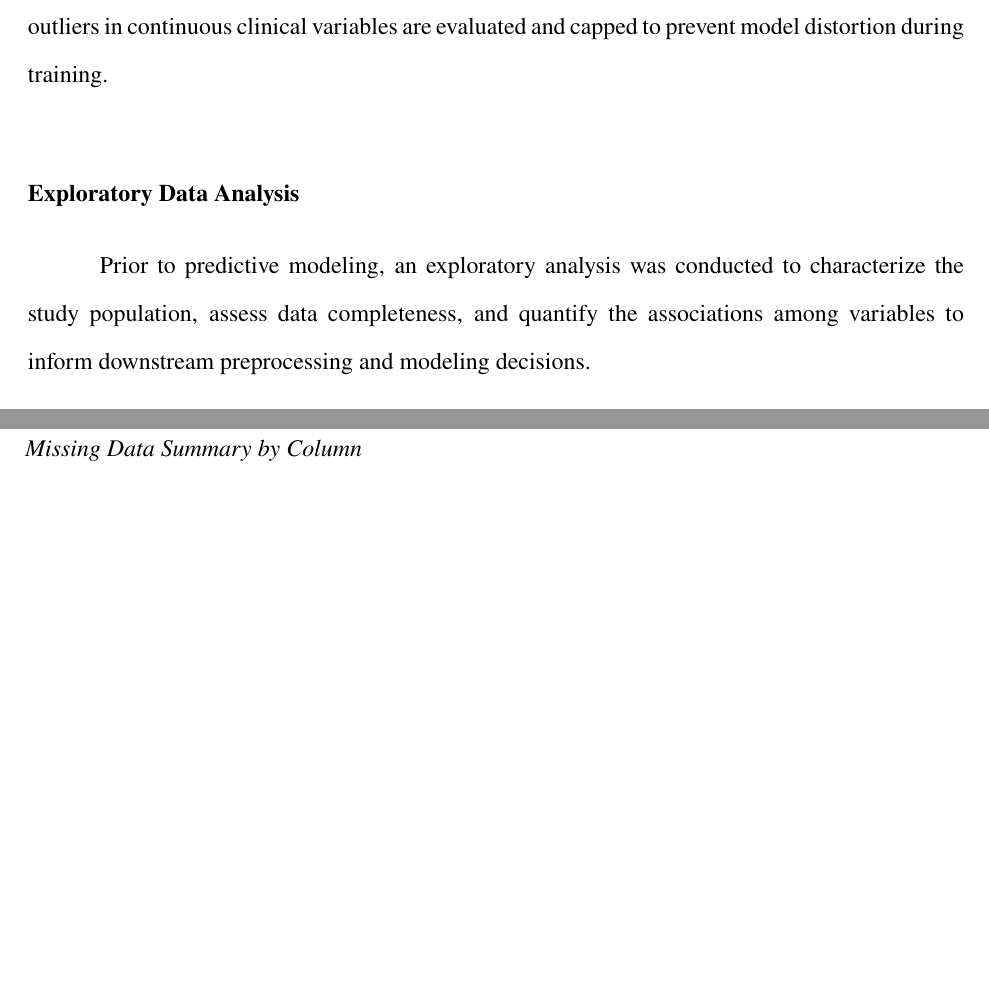
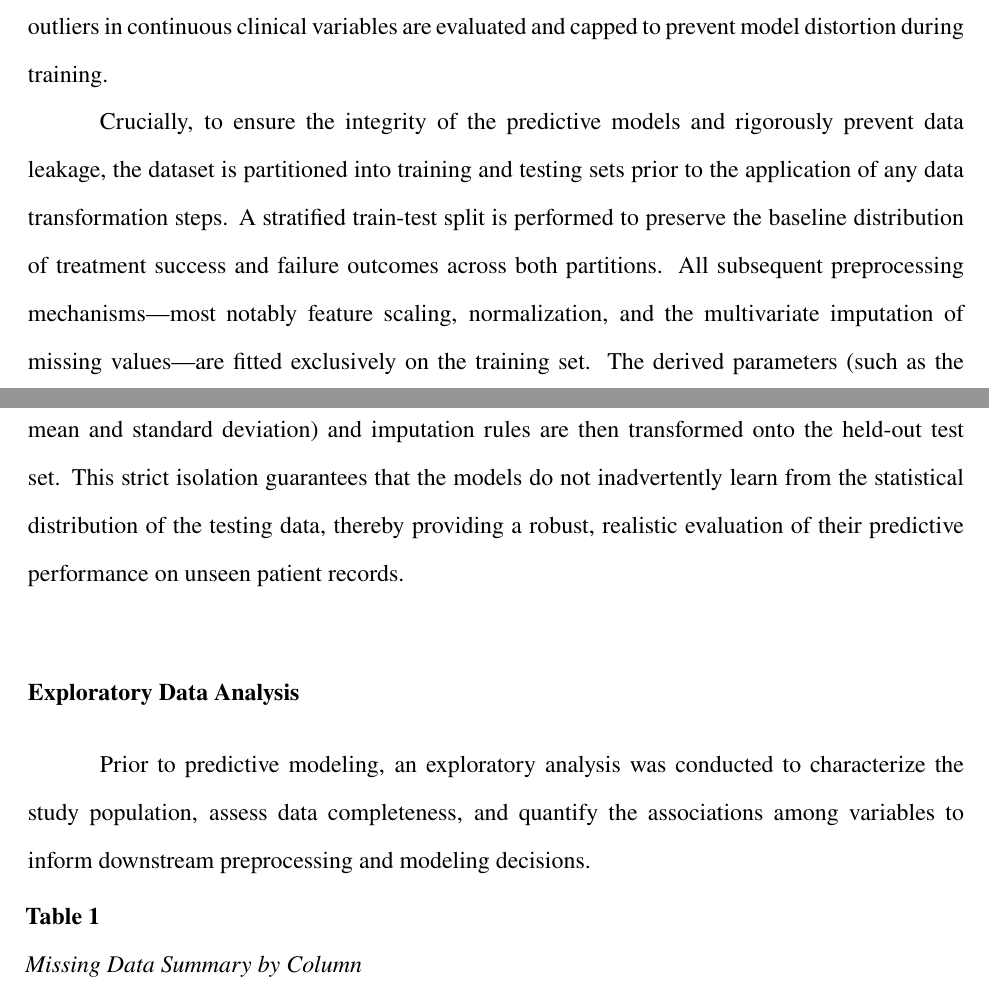
Before and after one commit to VladTemp27/TB-DOTS-CAR-CDSS, a LaTeX thesis (paper/apa/thesis_apa.tex): two parts of pages 13 and 14 of 73, joined at a grey line, cut so that both start at the same text, the shorter picture padded with empty space. Compiled offline with pdfLaTeX.

Commit message:
feat(paper): enhance data preprocessing section with details on data partitioning and leakage prevention

```diff
--- a/paper/apa/thesis_apa.tex
+++ b/paper/apa/thesis_apa.tex
@@ -267,6 +267,8 @@ The study utilizes a retrospective dataset of PTB patients from the Cordillera A
 The raw dataset comprises demographic variables (e.g., age, sex, civil status), clinical indicators (e.g., BMI, blood pressure), and diagnostic results (e.g., GeneXpert, Smear Microscopy). To ensure data quality for machine learning applications, a reproducible preprocessing pipeline is implemented. This includes schema harmonization to standardize variable formats and units, and the removal of direct identifiers to strictly enforce patient privacy. Missing data, a common challenge in clinical registries, is addressed through a diagnostic-first protocol described in the Missing Data Handling subsection below.
 
 In addition to schema harmonization and missing data handling, other critical pre-processing activities include data annotation and outlier management. Data annotation is systematically performed to explicitly define the target variable for the predictive models. Based on the standardized National Tuberculosis Program (NTP) criteria, treatment outcomes are consolidated and binarized: patients classified as `Cured' or `Treatment Completed' are annotated as `Success', whereas those marked as `Failed', `Died', or `Lost to Follow-up' are annotated as `Failure'. Furthermore, extreme outliers in continuous clinical variables are evaluated and capped to prevent model distortion during training.
+
+Crucially, to ensure the integrity of the predictive models and rigorously prevent data leakage, the dataset is partitioned into training and testing sets prior to the application of any data transformation steps. A stratified train-test split is performed to preserve the baseline distribution of treatment success and failure outcomes across both partitions. All subsequent preprocessing mechanisms---most notably feature scaling, normalization, and the multivariate imputation of missing values---are fitted exclusively on the training set. The derived parameters (such as the mean and standard deviation) and imputation rules are then transformed onto the held-out test set. This strict isolation guarantees that the models do not inadvertently learn from the statistical distribution of the testing data, thereby providing a robust, realistic evaluation of their predictive performance on unseen patient records.
 
 \subsection{Exploratory Data Analysis}
 
```
Also changed, not shown: paper/apa/thesis_apa.pdf.
